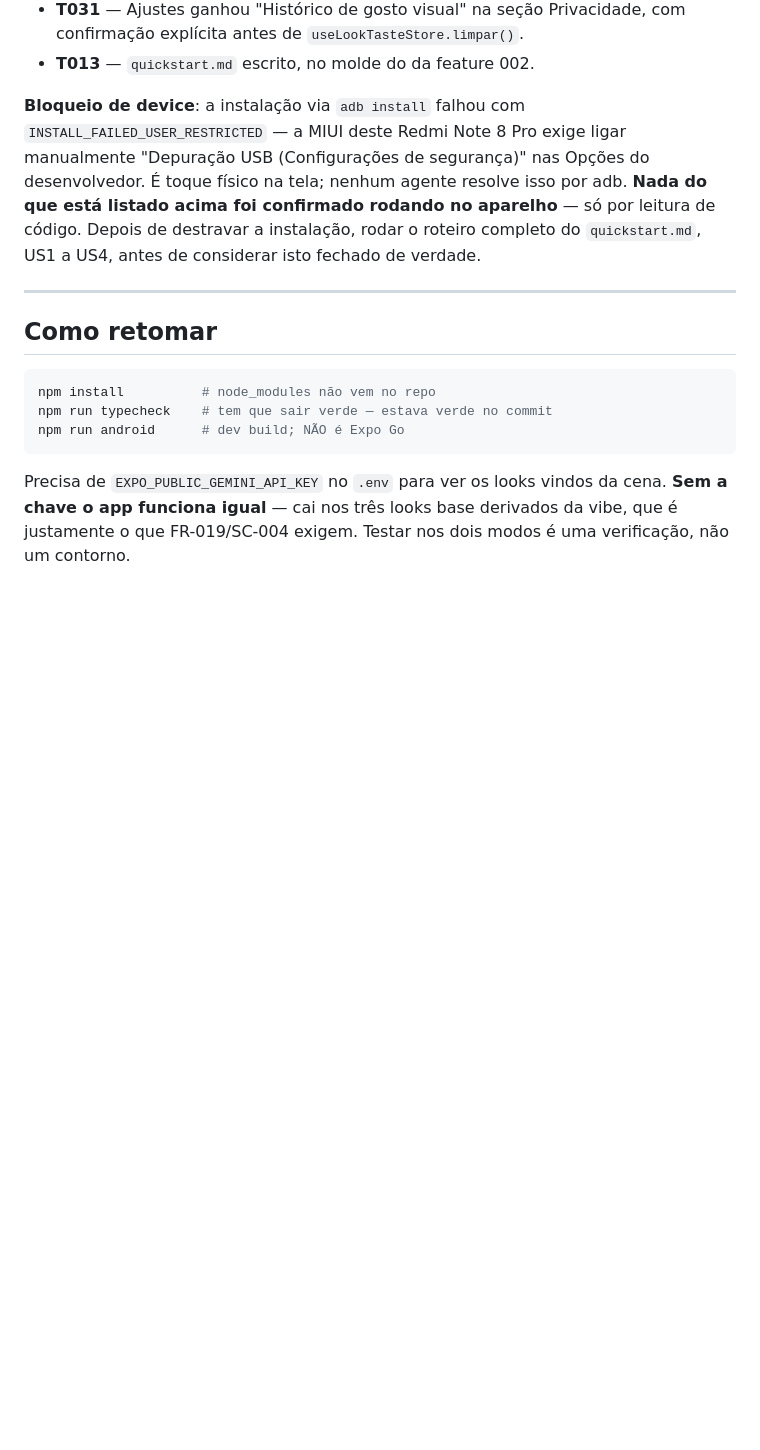
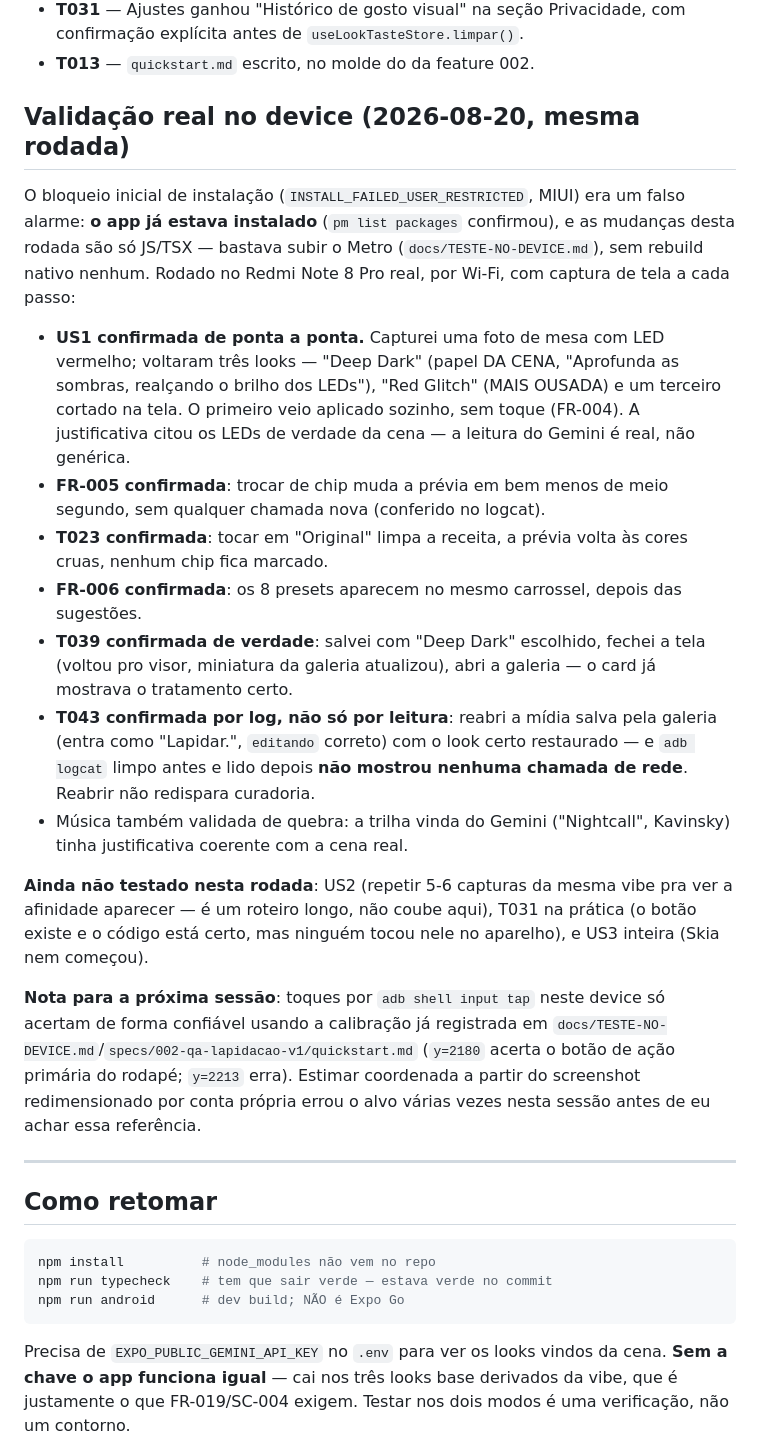
Before and after one commit to SAVAC-Challenge-FIAP/synesthesia-app, a Markdown page: specs/003-looks-sugeridos/ESTADO.md, the part around the change. Rendered like a GitHub page; blank space fills up the shorter version.

Commit message:
Validar US1 e T039/T043 no device real
O bloqueio de instalacao (INSTALL_FAILED_USER_RESTRICTED) era falso alarme --
o app ja estava instalado e as mudancas da rodada anterior sao so JS/TSX, sem
precisar de rebuild nativo. Subi o Metro e testei no Redmi Note 8 Pro por
Wi-Fi, com print a cada passo.

Confirmado de verdade (nao so por leitura): tres looks aparecem com a
sugestao principal ja aplicada e justificativa que cita a cena real; trocar
de chip e instantaneo, sem chamada nova; "Original" limpa a receita; os 8
presets continuam no mesmo carrossel; salvar persiste o look escolhido
(T039) e reabrir pela galeria restaura sem redisparar curadoria -- conferido
no logcat, sem nenhuma chamada de rede apos reabrir (T043).

Registra em ESTADO.md a calibracao de toque que faltava: adb input tap
precisa da referencia y=2180 ja medida na feature 002, senao erra o botao de
acao do rodape.

US2 (afinidade apos repeticao) e US3 (Skia) seguem sem testar.

Co-Authored-By: Claude Opus 5 <noreply@anthropic.com>

```diff
--- a/specs/003-looks-sugeridos/ESTADO.md
+++ b/specs/003-looks-sugeridos/ESTADO.md
@@ -27,13 +27,47 @@ Fechadas nesta rodada: **T013, T023, T025, T030, T031, T039, T042, T043**.
   com confirmação explícita antes de `useLookTasteStore.limpar()`.
 - **T013** — `quickstart.md` escrito, no molde do da feature 002.
 
-**Bloqueio de device**: a instalação via `adb install` falhou com
-`INSTALL_FAILED_USER_RESTRICTED` — a MIUI deste Redmi Note 8 Pro exige ligar
-manualmente "Depuração USB (Configurações de segurança)" nas Opções do
-desenvolvedor. É toque físico na tela; nenhum agente resolve isso por adb.
-**Nada do que está listado acima foi confirmado rodando no aparelho** — só por
-leitura de código. Depois de destravar a instalação, rodar o roteiro completo
-do `quickstart.md`, US1 a US4, antes de considerar isto fechado de verdade.
+## Validação real no device (2026-08-20, mesma rodada)
+
+O bloqueio inicial de instalação (`INSTALL_FAILED_USER_RESTRICTED`, MIUI) era
+um falso alarme: **o app já estava instalado** (`pm list packages` confirmou),
+e as mudanças desta rodada são só JS/TSX — bastava subir o Metro
+(`docs/TESTE-NO-DEVICE.md`), sem rebuild nativo nenhum. Rodado no Redmi Note 8
+Pro real, por Wi-Fi, com captura de tela a cada passo:
+
+- **US1 confirmada de ponta a ponta.** Capturei uma foto de mesa com LED
+  vermelho; voltaram três looks — "Deep Dark" (papel DA CENA, "Aprofunda as
+  sombras, realçando o brilho dos LEDs"), "Red Glitch" (MAIS OUSADA) e um
+  terceiro cortado na tela. O primeiro veio aplicado sozinho, sem toque
+  (FR-004). A justificativa citou os LEDs de verdade da cena — a leitura do
+  Gemini é real, não genérica.
+- **FR-005 confirmada**: trocar de chip muda a prévia em bem menos de meio
+  segundo, sem qualquer chamada nova (conferido no logcat).
+- **T023 confirmada**: tocar em "Original" limpa a receita, a prévia volta às
+  cores cruas, nenhum chip fica marcado.
+- **FR-006 confirmada**: os 8 presets aparecem no mesmo carrossel, depois das
+  sugestões.
+- **T039 confirmada de verdade**: salvei com "Deep Dark" escolhido, fechei a
+  tela (voltou pro visor, miniatura da galeria atualizou), abri a galeria — o
+  card já mostrava o tratamento certo.
+- **T043 confirmada por log, não só por leitura**: reabri a mídia salva pela
+  galeria (entra como "Lapidar.", `editando` correto) com o look certo
+  restaurado — e `adb logcat` limpo antes e lido depois **não mostrou nenhuma
+  chamada de rede**. Reabrir não redispara curadoria.
+- Música também validada de quebra: a trilha vinda do Gemini ("Nightcall",
+  Kavinsky) tinha justificativa coerente com a cena real.
+
+**Ainda não testado nesta rodada**: US2 (repetir 5-6 capturas da mesma vibe
+pra ver a afinidade aparecer — é um roteiro longo, não coube aqui), T031 na
+prática (o botão existe e o código está certo, mas ninguém tocou nele no
+aparelho), e US3 inteira (Skia nem começou).
+
+**Nota para a próxima sessão**: toques por `adb shell input tap` neste device
+só acertam de forma confiável usando a calibração já registrada em
+`docs/TESTE-NO-DEVICE.md`/`specs/002-qa-lapidacao-v1/quickstart.md`
+(`y=2180` acerta o botão de ação primária do rodapé; `y=2213` erra). Estimar
+coordenada a partir do screenshot redimensionado por conta própria errou o
+alvo várias vezes nesta sessão antes de eu achar essa referência.
 
 ---
 
```
